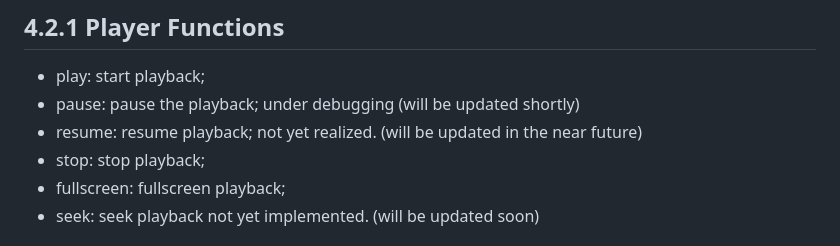
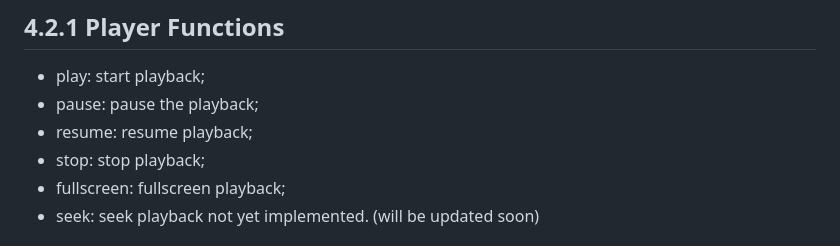
Before and after one commit to DigitalBoyYu/h265-web-player, a Markdown page: README_en.md, the part around the change. Rendered like a GitHub page.

```diff
--- a/README_en.md
+++ b/README_en.md
@@ -39,8 +39,8 @@ There are two main threads:
 ## 4.2 Functions and Interfaces
 ## 4.2.1 Player Functions
 - play: start playback;
-- pause: pause the playback; under debugging (will be updated shortly)
-- resume: resume playback; not yet realized. (will be updated in the near future)
+- pause: pause the playback;
+- resume: resume playback;
 - stop: stop playback;
 - fullscreen: fullscreen playback;
 - seek: seek playback not yet implemented. (will be updated soon)
```
Also changed, not shown: README.md (+2 -2 lines).
